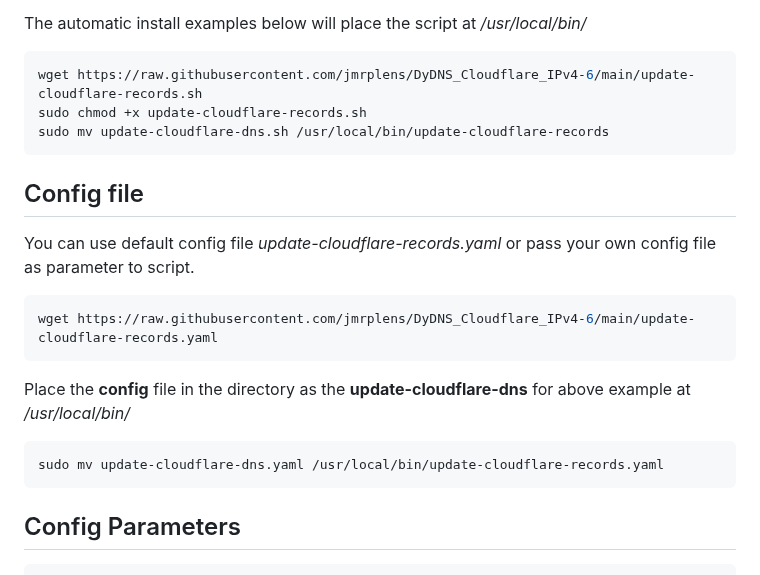
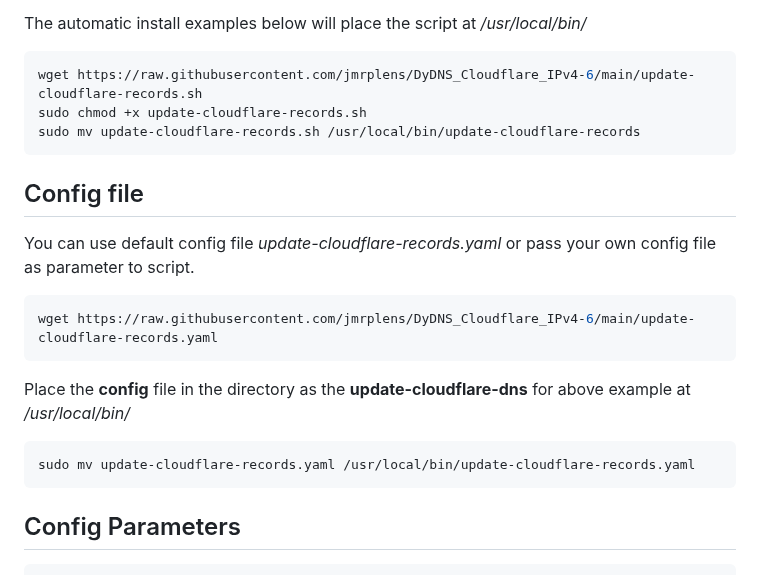
Before and after one commit to jmrplens/Cloudflare-DNS-Updater, a Markdown page: README.md, the part around the change. Drawn GitHub-style.

````diff
--- a/README.md
+++ b/README.md
@@ -97,7 +97,7 @@ The automatic install examples below will place the script at _/usr/local/bin/_
 ```shell
 wget https://raw.githubusercontent.com/jmrplens/DyDNS_Cloudflare_IPv4-6/main/update-cloudflare-records.sh
 sudo chmod +x update-cloudflare-records.sh
-sudo mv update-cloudflare-dns.sh /usr/local/bin/update-cloudflare-records
+sudo mv update-cloudflare-records.sh /usr/local/bin/update-cloudflare-records
 ```
 
 ## Config file
@@ -111,7 +111,7 @@ wget https://raw.githubusercontent.com/jmrplens/DyDNS_Cloudflare_IPv4-6/main/upd
 Place the **config** file in the directory as the **update-cloudflare-dns** for above example at _/usr/local/bin/_
 
 ```shell
-sudo mv update-cloudflare-dns.yaml /usr/local/bin/update-cloudflare-records.yaml
+sudo mv update-cloudflare-records.yaml /usr/local/bin/update-cloudflare-records.yaml
 ```
 
 ## Config Parameters
````
